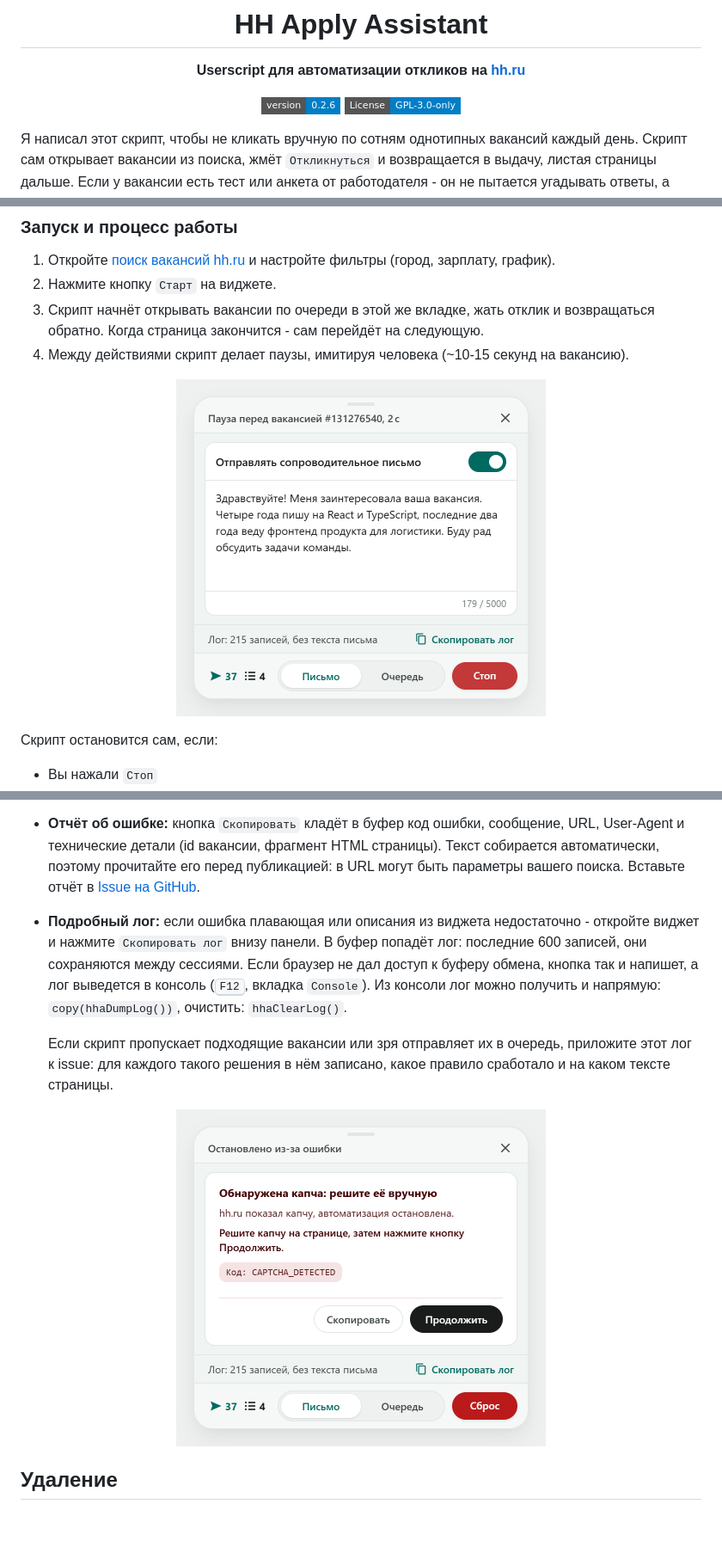
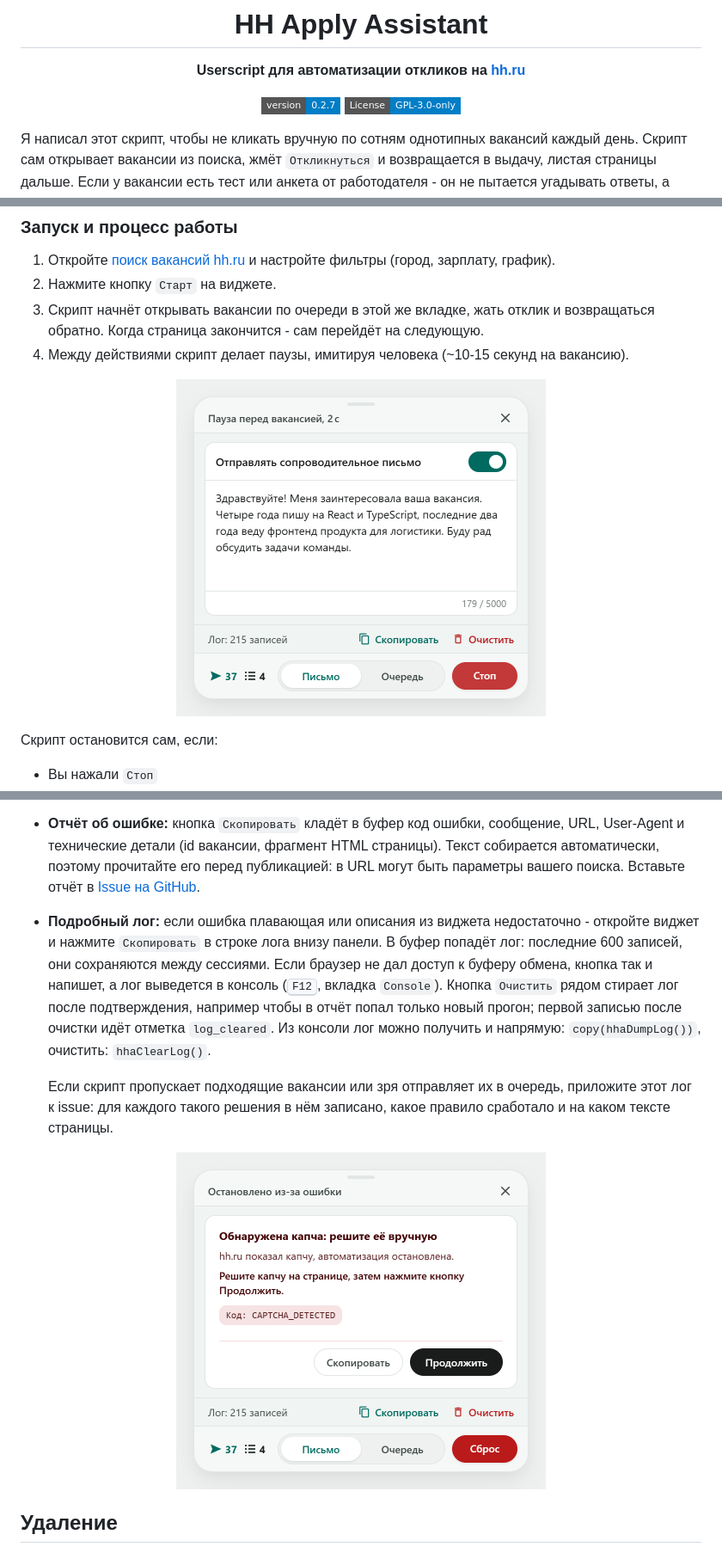
Before and after one commit to tgeruzov/hh-apply-assistant, a Markdown page: README.md, 3 parts joined by grey strips. Shown at 86% size. Drawn GitHub-style; pictures changed too: docs/images/panel-error.png, docs/images/panel-running.png; badges without logos; blank space fills up the shorter version.

```diff
--- a/README.md
+++ b/README.md
@@ -4,7 +4,7 @@
 
 **Userscript для автоматизации откликов на [hh.ru](https://hh.ru)**
 
-![Version](https://img.shields.io/badge/version-0.2.6-blue?style=flat-square)
+![Version](https://img.shields.io/badge/version-0.2.7-blue?style=flat-square)
 [![License: GPL-3.0-only](https://img.shields.io/badge/License-GPL--3.0--only-blue?style=flat-square)](./LICENSE)
 
 </div>
@@ -173,7 +173,7 @@ Chrome 137 и более ранние версии (версия видна на
 * **Страница зависла:** на странице вакансии скрипт ждёт следующего шага не больше 15 секунд, потом возвращается в поиск и считает это неудачной попыткой (после трёх вакансия уходит в очередь). На остальных страницах ждёт 60 секунд, потом перезагружает страницу (до двух раз) и пробует продолжить. Если не помогло, скрипт остановится с ошибкой. Если страница не догрузилась, скрипт на ней не запустится - обновите её руками.
 * **Ошибка в виджете:** если скрипт остановился из-за сбоя, счётчик в виджете краснеет, а кнопка меняется на `Сброс`. Откройте виджет - там карточка: что случилось и что делать. `Продолжить` сбрасывает состояние и сразу запускает скрипт заново, `Сброс` только сбрасывает. Обычные повторы попыток и вакансии, ушедшие в очередь, карточкой не показываются, они есть в подробном логе.
 * **Отчёт об ошибке:** кнопка `Скопировать` кладёт в буфер код ошибки, сообщение, URL, User-Agent и технические детали (id вакансии, фрагмент HTML страницы). Текст собирается автоматически, поэтому прочитайте его перед публикацией: в URL могут быть параметры вашего поиска. Вставьте отчёт в [Issue на GitHub](https://github.com/tgeruzov/hh-apply-assistant/issues).
-* **Подробный лог:** если ошибка плавающая или описания из виджета недостаточно - откройте виджет и нажмите `Скопировать лог` внизу панели. В буфер попадёт лог: последние 600 записей, они сохраняются между сессиями. Если браузер не дал доступ к буферу обмена, кнопка так и напишет, а лог выведется в консоль (<kbd>F12</kbd>, вкладка `Console`). Из консоли лог можно получить и напрямую: `copy(hhaDumpLog())`, очистить: `hhaClearLog()`.
+* **Подробный лог:** если ошибка плавающая или описания из виджета недостаточно - откройте виджет и нажмите `Скопировать` в строке лога внизу панели. В буфер попадёт лог: последние 600 записей, они сохраняются между сессиями. Если браузер не дал доступ к буферу обмена, кнопка так и напишет, а лог выведется в консоль (<kbd>F12</kbd>, вкладка `Console`). Кнопка `Очистить` рядом стирает лог после подтверждения, например чтобы в отчёт попал только новый прогон; первой записью после очистки идёт отметка `log_cleared`. Из консоли лог можно получить и напрямую: `copy(hhaDumpLog())`, очистить: `hhaClearLog()`.
 
   Если скрипт пропускает подходящие вакансии или зря отправляет их в очередь, приложите этот лог к issue: для каждого такого решения в нём записано, какое правило сработало и на каком тексте страницы.
 
```
Also changed, not shown: docs/images/panel-letter.png, docs/images/panel-queue.png, 1 other file.
